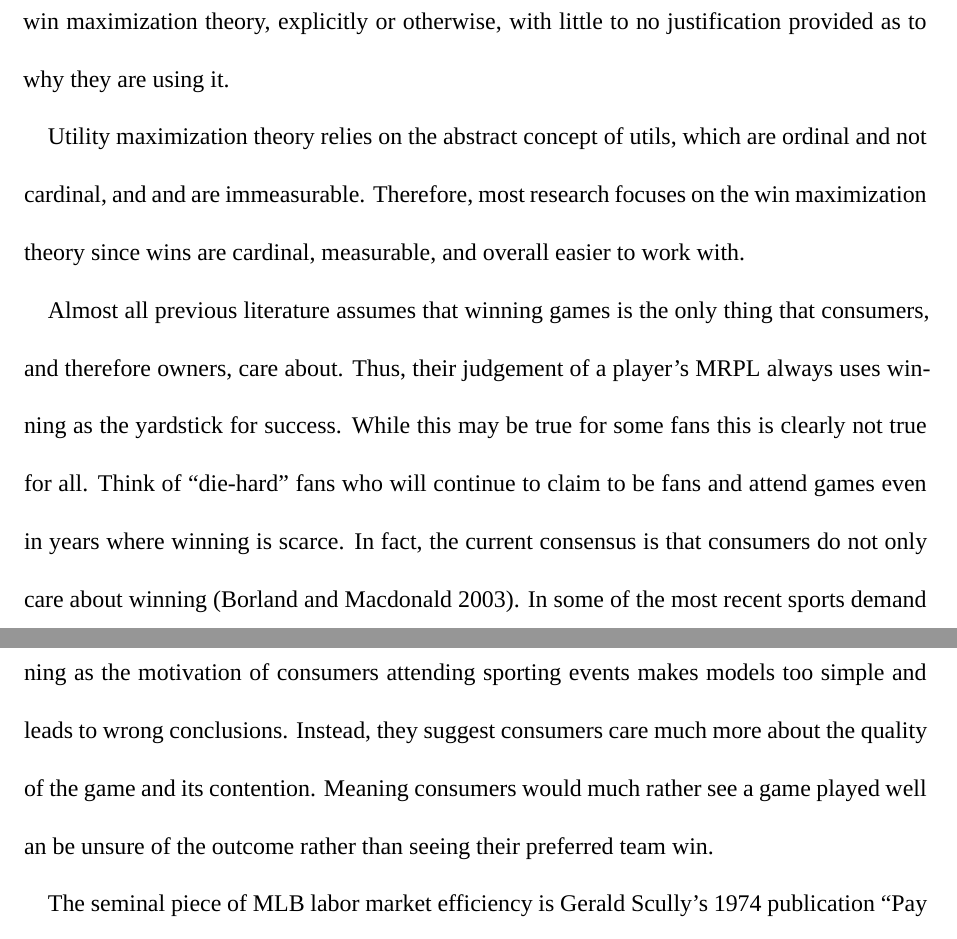
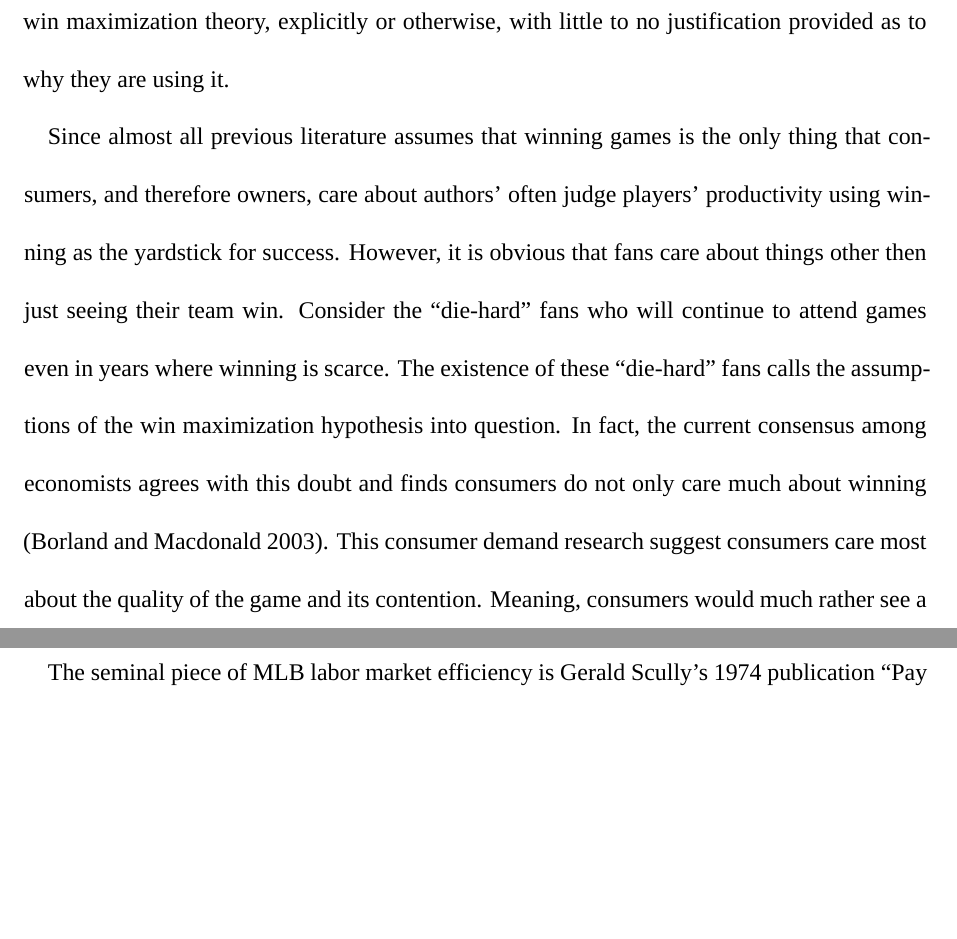
Before and after one commit to Sturner21/BottomeLine, a Quarto document (Draft 1/FullDraft1.qmd): two parts of pages 4 and 5 of 29, joined at a grey line, cut so that both start at the same text, the shorter picture padded with empty space. Rendered offline with R 4.5, knitr and Pandoc in place of Quarto, then LaTeX, with nearby package versions; some code elsewhere in the file could not run offline; a font, style sheet, LaTeX package, included part or bibliography that could not be used is replaced or left out.

Commit message:
Edited Literature Review

```diff
--- a/Draft 1/FullDraft1.qmd
+++ b/Draft 1/FullDraft1.qmd
@@ -33,9 +33,7 @@ Ultimately, we confirm most of the findings of previous literature when repeatin
 
 In sports economics there are two theories which attempt to explain what success is in the eyes of team ownership [@andreff_handbook_2006]. These can be understood as the win maximization and the utility maximization theories. Under the win maximization theory the owner's major or sole concern is winning. This means that ownership will have much more inelastic demand for talented players, running deficits, and generally treating the team unlike a profit maximizing firm [@andreff_handbook_2006, pp. 601-603]. The utility maximization theory can be used to describe the motivations of every other ownership group. Utility maximization states that owners will hire players to maximize either the utility of the fans or themselves. Sometimes this can culminate into treating the team as a profit maximizing firm, and other times this can be trivial outcome chasing. In general, utility maximization theory is applied to any ownership group, theoretical or otherwise, that has objectives for the team other than winning. In applied econometric literature it is much more common to find research using the win maximization theory, explicitly or otherwise, with little to no justification provided as to why they are using it.
 
-Utility maximization theory relies on the abstract concept of utils, which are ordinal and not cardinal, and and are immeasurable. Therefore, most research focuses on the win maximization theory since wins are cardinal, measurable, and overall easier to work with.
-
-Almost all previous literature assumes that winning games is the only thing that consumers, and therefore owners, care about. Thus, their judgement of a player's MRPL always uses winning as the yardstick for success. While this may be true for some fans this is clearly not true for all. Think of "die-hard" fans who will continue to claim to be fans and attend games even in years where winning is scarce. In fact, the current consensus is that consumers do not only care about winning [@borland_demand_2003]. In some of the most recent sports demand research, including Borland and Macdonald (2003), the consensus is that considering only winning as the motivation of consumers attending sporting events makes models too simple and leads to wrong conclusions. Instead, they suggest consumers care much more about the quality of the game and its contention. Meaning consumers would much rather see a game played well an be unsure of the outcome rather than seeing their preferred team win.
+Since almost all previous literature assumes that winning games is the only thing that consumers, and therefore owners, care about authors' often judge players' productivity using winning as the yardstick for success. However, it is obvious that fans care about things other then just seeing their team win. Consider the "die-hard" fans who will continue to attend games even in years where winning is scarce. The existence of these "die-hard" fans calls the assumptions of the win maximization hypothesis into question. In fact, the current consensus among economists agrees with this doubt and finds consumers do not only care much about winning [@borland_demand_2003]. This consumer demand research suggest consumers care most about the quality of the game and its contention. Meaning, consumers would much rather see a game played well and be unsure of the outcome rather than knowing their team will win.
 
 The seminal piece of MLB labor market efficiency is Gerald Scully's 1974 publication "Pay and Performance in Major League Baseball" [@scully_pay_1974]. Scully's research involved observing how the reserve clause influenced salary negotiations between players and owners. He hypothesized, and ultimately found, that the reserve clause created monopsony hiring power for MLB ownership. By Scully's estimations, this allowed for owners to pay players wages which were less than their MRP. Scully's analysis has become antiquated since the reserve clause was overturned in 1976 [@hall_testing_2002] and the market structure became substantially less monopsonistic. However, the importance and genius of Scully's research is the methodology. Thus, we use Scully's methods in this paper as a baseline to ensure findings and conclusions are profound and undiscovered.
 
```
